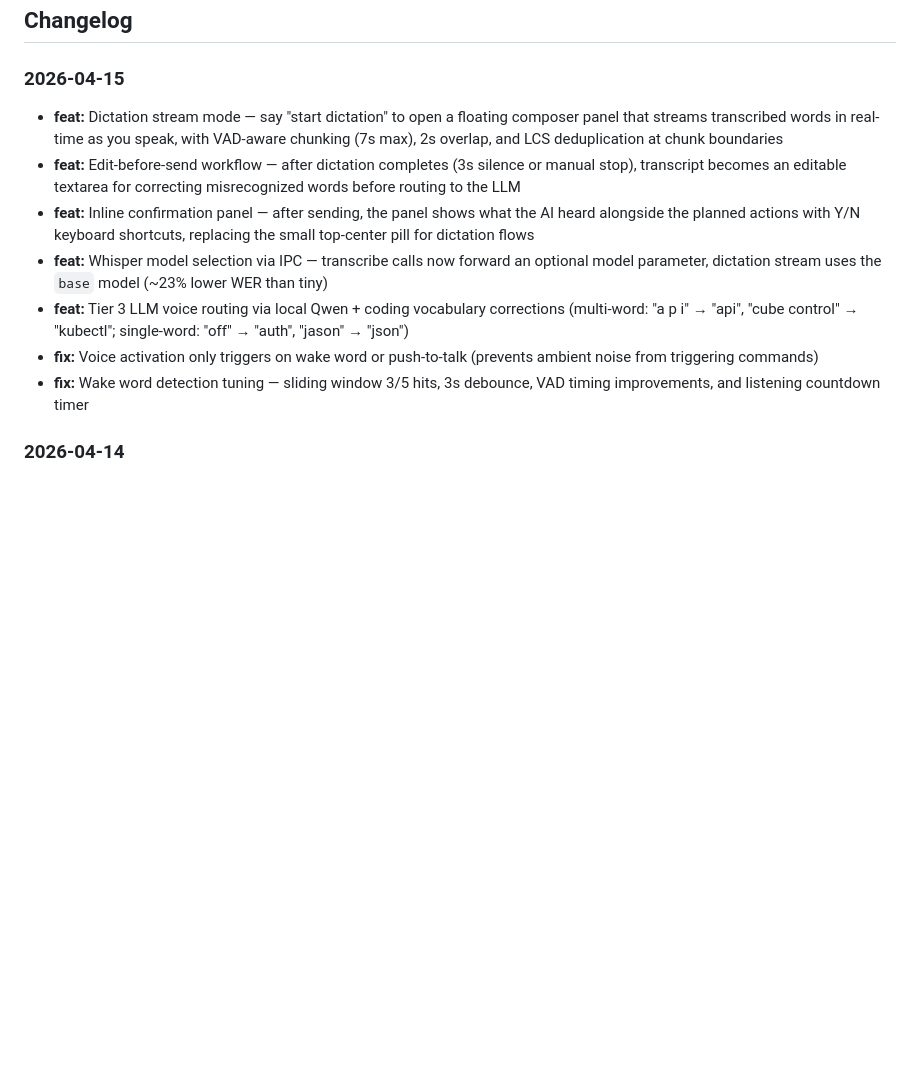
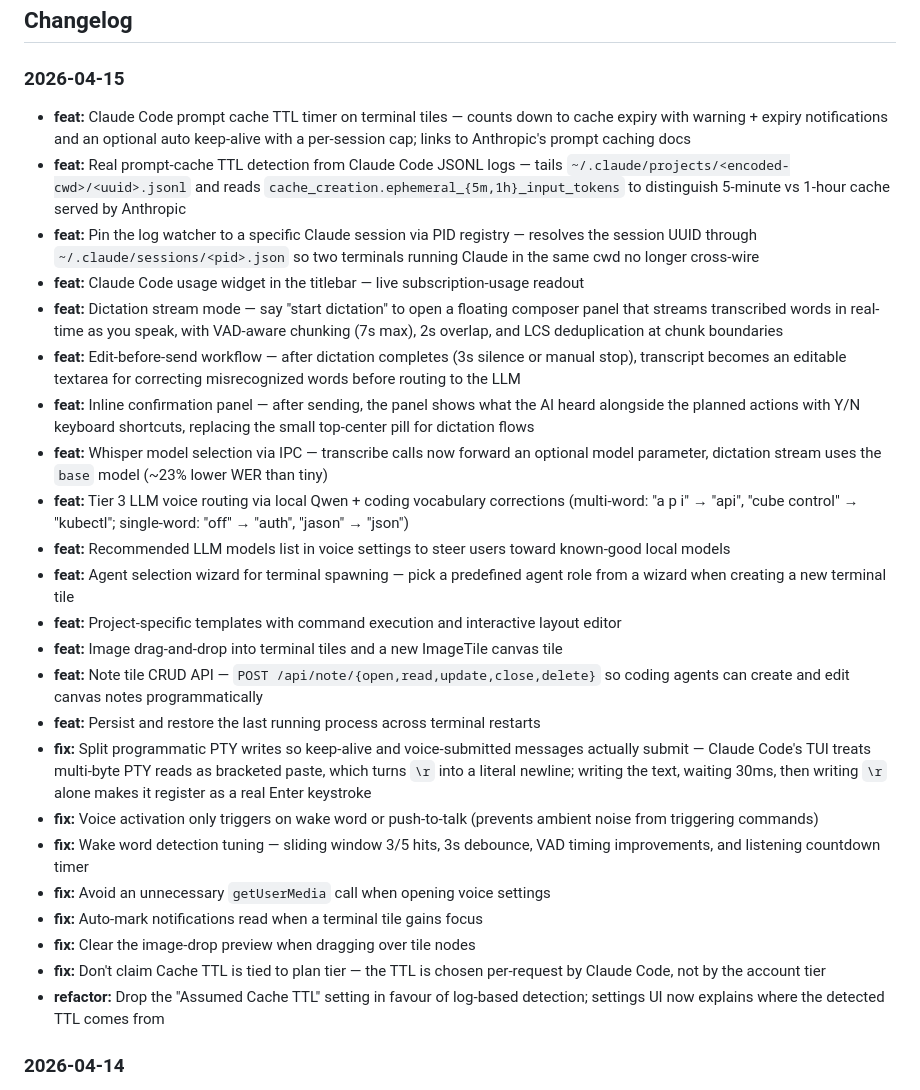
Before and after one commit to ItsDlylan/AgentCanvas, a Markdown page: README.md, the part around the change. GitHub-like rendering; blank space fills up the shorter version.

Commit message:
docs: update changelog for 2026-04-15

```diff
--- a/README.md
+++ b/README.md
@@ -325,13 +325,29 @@ Plus custom environment variables configured in Settings > Terminal.
 
 ### 2026-04-15
 
+- **feat:** Claude Code prompt cache TTL timer on terminal tiles — counts down to cache expiry with warning + expiry notifications and an optional auto keep-alive with a per-session cap; links to Anthropic's prompt caching docs
+- **feat:** Real prompt-cache TTL detection from Claude Code JSONL logs — tails `~/.claude/projects/<encoded-cwd>/<uuid>.jsonl` and reads `cache_creation.ephemeral_{5m,1h}_input_tokens` to distinguish 5-minute vs 1-hour cache served by Anthropic
+- **feat:** Pin the log watcher to a specific Claude session via PID registry — resolves the session UUID through `~/.claude/sessions/<pid>.json` so two terminals running Claude in the same cwd no longer cross-wire
+- **feat:** Claude Code usage widget in the titlebar — live subscription-usage readout
 - **feat:** Dictation stream mode — say "start dictation" to open a floating composer panel that streams transcribed words in real-time as you speak, with VAD-aware chunking (7s max), 2s overlap, and LCS deduplication at chunk boundaries
 - **feat:** Edit-before-send workflow — after dictation completes (3s silence or manual stop), transcript becomes an editable textarea for correcting misrecognized words before routing to the LLM
 - **feat:** Inline confirmation panel — after sending, the panel shows what the AI heard alongside the planned actions with Y/N keyboard shortcuts, replacing the small top-center pill for dictation flows
 - **feat:** Whisper model selection via IPC — transcribe calls now forward an optional model parameter, dictation stream uses the `base` model (~23% lower WER than tiny)
 - **feat:** Tier 3 LLM voice routing via local Qwen + coding vocabulary corrections (multi-word: "a p i" → "api", "cube control" → "kubectl"; single-word: "off" → "auth", "jason" → "json")
+- **feat:** Recommended LLM models list in voice settings to steer users toward known-good local models
+- **feat:** Agent selection wizard for terminal spawning — pick a predefined agent role from a wizard when creating a new terminal tile
+- **feat:** Project-specific templates with command execution and interactive layout editor
+- **feat:** Image drag-and-drop into terminal tiles and a new ImageTile canvas tile
+- **feat:** Note tile CRUD API — `POST /api/note/{open,read,update,close,delete}` so coding agents can create and edit canvas notes programmatically
+- **feat:** Persist and restore the last running process across terminal restarts
+- **fix:** Split programmatic PTY writes so keep-alive and voice-submitted messages actually submit — Claude Code's TUI treats multi-byte PTY reads as bracketed paste, which turns `\r` into a literal newline; writing the text, waiting 30ms, then writing `\r` alone makes it register as a real Enter keystroke
 - **fix:** Voice activation only triggers on wake word or push-to-talk (prevents ambient noise from triggering commands)
 - **fix:** Wake word detection tuning — sliding window 3/5 hits, 3s debounce, VAD timing improvements, and listening countdown timer
+- **fix:** Avoid an unnecessary `getUserMedia` call when opening voice settings
+- **fix:** Auto-mark notifications read when a terminal tile gains focus
+- **fix:** Clear the image-drop preview when dragging over tile nodes
+- **fix:** Don't claim Cache TTL is tied to plan tier — the TTL is chosen per-request by Claude Code, not by the account tier
+- **refactor:** Drop the "Assumed Cache TTL" setting in favour of log-based detection; settings UI now explains where the detected TTL comes from
 
 ### 2026-04-14
 
```
